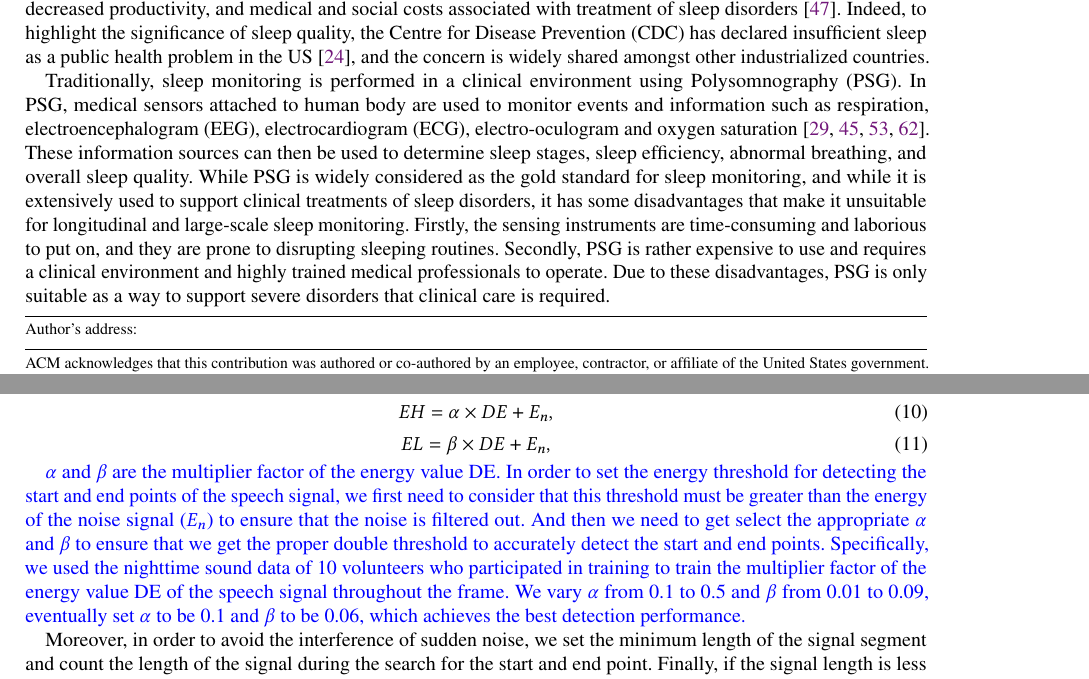
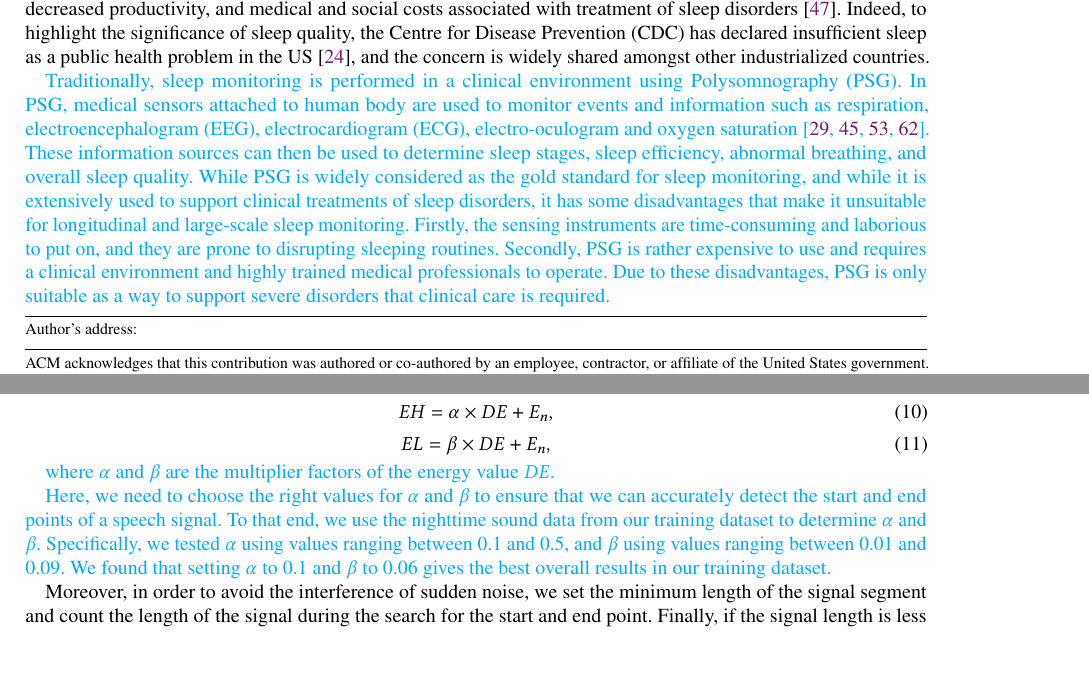
Before and after one commit to JiaQL/Ubicomp2018-SleepGuard, a LaTeX paper (SleepGuard.tex, which reads 1introduction.tex, 3design.tex): two parts of pages 1 and 14 of 30, joined at a grey line, cut so that both start at the same text, the shorter picture padded with empty space. Compiled offline with pdfLaTeX.

Commit message:
section 2.4

```diff
--- a/1introduction.tex
+++ b/1introduction.tex
@@ -9,11 +9,16 @@ sleep disorders~\cite{hafner17why}. Indeed, to highlight the significance of sle
 declared insufficient sleep as a public health problem in the US~\cite{sleepreport}, and the concern is widely shared amongst other
 industrialized countries.
 
-Traditionally, sleep monitoring is performed in a clinical environment using Polysomnography (PSG). In PSG, medical sensors attached to
-human body are used to monitor events and information such as respiration, electroencephalogram (EEG), electrocardiogram (ECG),
-electro-oculogram and oxygen saturation~\cite{ebrahimi2008automatic,saper2005hypothalamic,oropesa1999sleep,langkvist2012sleep}. These
-information sources can then be used to determine
-sleep stages, sleep efficiency, abnormal breathing, and overall sleep quality. While PSG is widely considered as the gold standard for sleep monitoring, and while it is extensively used to support clinical treatments of sleep disorders, it has some disadvantages that make it unsuitable for longitudinal and large-scale sleep monitoring. Firstly, the sensing instruments are time-consuming and laborious to put on, and they are prone to disrupting sleeping routines.  Secondly, PSG is rather expensive to use and requires a clinical environment and highly trained medical professionals to operate. Due to these disadvantages, PSG is only suitable as a way to support severe disorders that clinical care is required. %These disadvantages restrict PSG to be used as a day to day sleep monitoring method.
+\textcolor{cyan} {Traditionally, sleep monitoring is performed in a clinical environment using Polysomnography (PSG). In PSG, medical
+sensors attached to human body are used to monitor events and information such as respiration, electroencephalogram (EEG),
+electrocardiogram (ECG), electro-oculogram and oxygen
+saturation~\cite{ebrahimi2008automatic,saper2005hypothalamic,oropesa1999sleep,langkvist2012sleep}. These information sources can then be
+used to determine sleep stages, sleep efficiency, abnormal breathing, and overall sleep quality. While PSG is widely considered as the gold
+standard for sleep monitoring, and while it is extensively used to support clinical treatments of sleep disorders, it has some
+disadvantages that make it unsuitable for longitudinal and large-scale sleep monitoring. Firstly, the sensing instruments are
+time-consuming and laborious to put on, and they are prone to disrupting sleeping routines.  Secondly, PSG is rather expensive to use and
+requires a clinical environment and highly trained medical professionals to operate. Due to these disadvantages, PSG is only suitable as a
+way to support severe disorders that clinical care is required.}
 
 
 Recently, sleep monitoring based on off-the-shelf mobile and wearable devices has emerged as an alternative way to obtain information about
--- a/3design.tex
+++ b/3design.tex
@@ -544,7 +544,13 @@ So we can use $EH$ and $EL$ to represent the high and low threshold of short-ter
     EL=\beta \times DE+E_n,
 \end{equation}
 
- \textcolor{blue}{$\alpha$ and $\beta$ are the multiplier factor of the energy value DE. In order to set the energy threshold for detecting the start and end points of the speech signal, we first need to consider that this threshold must be greater than the energy of the noise signal ($E_n$) to ensure that the noise is filtered out. And then we need to get select the appropriate $\alpha$ and $\beta$ to ensure that we get the proper double threshold to accurately detect the start and end points. Specifically, we used the nighttime sound data of 10 volunteers who participated in training to train the multiplier factor of the energy value DE of the speech signal throughout the frame. We vary $\alpha$ from 0.1 to 0.5 and $\beta$ from 0.01 to 0.09, eventually set $\alpha$ to be 0.1 and $\beta$ to be 0.06, which achieves the best detection performance.}
+ \textcolor{cyan}{where $\alpha$ and $\beta$ are the multiplier factors of the energy value $DE$.}
+
+
+\textcolor{cyan}{ Here, we need to choose the right values for $\alpha$ and $\beta$ to ensure
+ that we can accurately detect the start and end points of a speech signal. To that end, we use the nighttime sound data from our training dataset to determine $\alpha$ and $\beta$.
+ Specifically, we tested $\alpha$ using values ranging between 0.1 and 0.5, and $\beta$ using values ranging between 0.01 and 0.09. We found that setting $\alpha$ to  0.1 and $\beta$ to  0.06 gives the best overall results in our training dataset.
+ }
 
  Moreover, in order to avoid the interference of sudden noise, we set the minimum length of the signal segment and count the length of the signal during the search for the start and end point. Finally, if the signal length is less than the set minimum, it is considered as a noise segment. The results of the start-point and end-point detection are shown in Fig. \ref{acoustic}, we calculate the length of each speech segment and calculate their averages as the duration of the acoustic event. Last, we count the number of peak points to determine whether it meets the third key observation or not.
 
```
